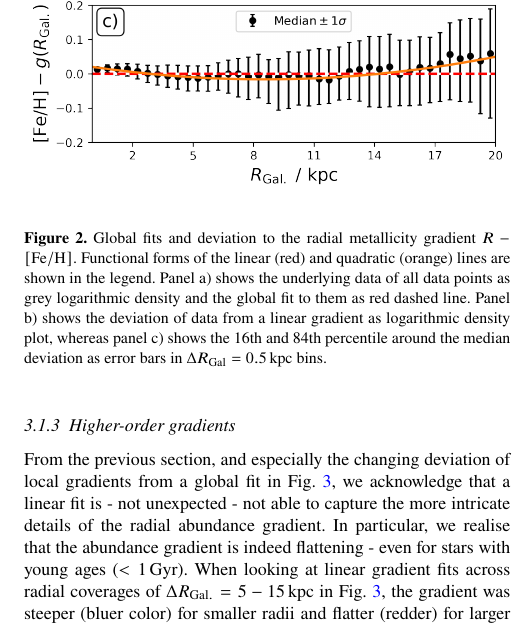
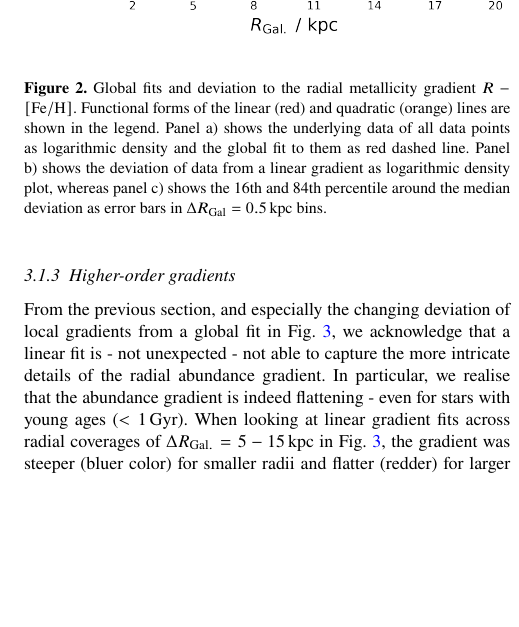
Before and after one commit to svenbuder/nihao_radial_metallicity_gradients, a LaTeX paper (nihao_radial_metallicity_gradients.tex): part of one column of page 4 of 9, cut so that both start at the same text, the shorter picture padded with empty space. Compiled offline with pdfLaTeX; a LaTeX package or settings file that is missing is left out.

Commit message:
Updates from Overleaf

```diff
--- a/nihao_radial_metallicity_gradients.tex
+++ b/nihao_radial_metallicity_gradients.tex
@@ -167,7 +167,7 @@ Based on our visual inspection of Fig.~\ref{fig:global_r_feh_fit}a, we first fit
 \begin{figure}
     \centering
     \includegraphics[width=\columnwidth]{figures/global_r_feh_fit.png}
-    \caption{Global fits and deviation to the radial metallicity gradient $R-\mathrm{[Fe/H]}$. Functional forms of the linear (red) and quadratic (orange) lines are shown in the legend. Panel a) shows the underlying data of all data points as grey logarithmic density and the global fit to them as red dashed line. Panel b) shows the deviation of data from a linear gradient as logarithmic density plot, whereas panel c) shows the 16th and 84th percentile around the median deviation as error bars in $\Delta R_\mathrm{Gal} = 0.5\,\mathrm{kpc}$ bins.}
+    \caption{Global fits and deviation to the radial metallicity gradient $R-\mathrm{[Fe/H]}$. Functional forms of the linear (red) and quadratic (orange) lines are shown in the legend. Panel a) shows the underlying data of all data points as logarithmic density and the global fit to them as red dashed line. Panel b) shows the deviation of data from a linear gradient as logarithmic density plot, whereas panel c) shows the 16th and 84th percentile around the median deviation as error bars in $\Delta R_\mathrm{Gal} = 0.5\,\mathrm{kpc}$ bins.}
     \label{fig:global_r_feh_fit}
 \end{figure}
 
```
